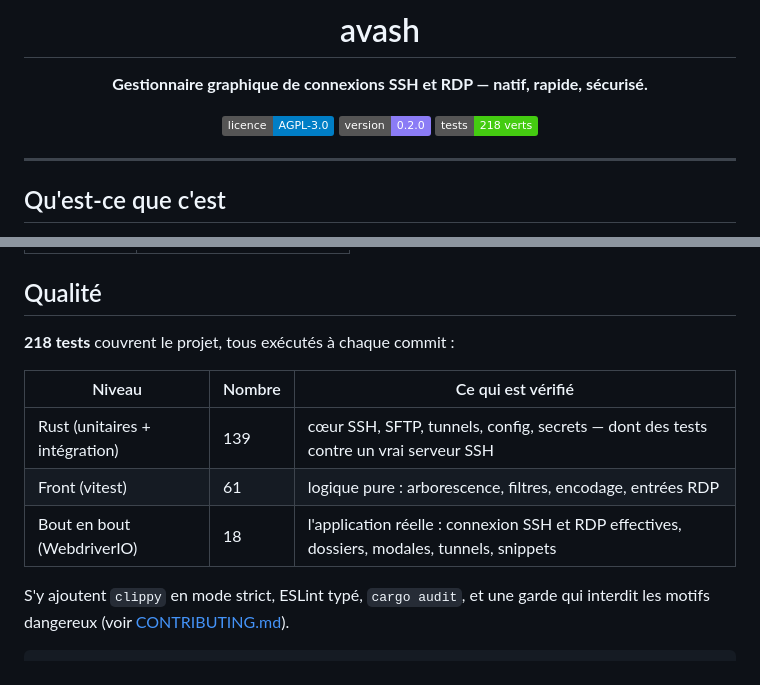
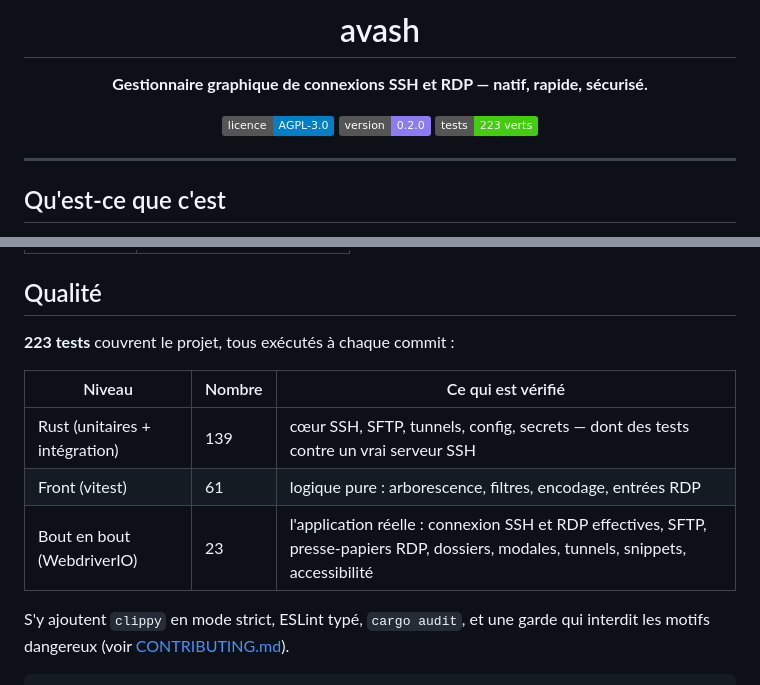
Before and after one commit to AdrienAvalon/avash, a Markdown page: README.md, 2 parts joined by grey strips. GitHub-like rendering; badges without logos.

Commit message:
docs: corrige le nombre de tests annoncé dans le README (223, dont 23 bout en bout)
Co-Authored-By: Claude Fable 5 <noreply@anthropic.com>
Claude-Session: https://claude.ai/code/session_01CtGrxtCjdX734JxcJe5ZDV

```diff
--- a/README.md
+++ b/README.md
@@ -8,7 +8,7 @@
 
 [![Licence: AGPL v3](https://img.shields.io/badge/licence-AGPL--3.0-blue.svg)](LICENSE)
 [![Version](https://img.shields.io/badge/version-0.2.0-8b7cf6.svg)](CHANGELOG.md)
-[![Tests](https://img.shields.io/badge/tests-218%20verts-brightgreen.svg)](#qualité)
+[![Tests](https://img.shields.io/badge/tests-223%20verts-brightgreen.svg)](#qualité)
 
 </div>
 
@@ -86,13 +86,13 @@ Pour produire l'AppImage complète (avec le processus RDP embarqué) :
 
 ## Qualité
 
-**218 tests** couvrent le projet, tous exécutés à chaque commit :
+**223 tests** couvrent le projet, tous exécutés à chaque commit :
 
 | Niveau | Nombre | Ce qui est vérifié |
 |---|---|---|
 | Rust (unitaires + intégration) | 139 | cœur SSH, SFTP, tunnels, config, secrets — dont des tests contre un vrai serveur SSH |
 | Front (vitest) | 61 | logique pure : arborescence, filtres, encodage, entrées RDP |
-| Bout en bout (WebdriverIO) | 18 | l'application réelle : connexion SSH et RDP effectives, dossiers, modales, tunnels, snippets |
+| Bout en bout (WebdriverIO) | 23 | l'application réelle : connexion SSH et RDP effectives, SFTP, presse-papiers RDP, dossiers, modales, tunnels, snippets, accessibilité |
 
 S'y ajoutent `clippy` en mode strict, ESLint typé, `cargo audit`, et une garde
 qui interdit les motifs dangereux (voir [CONTRIBUTING.md](CONTRIBUTING.md)).
```
